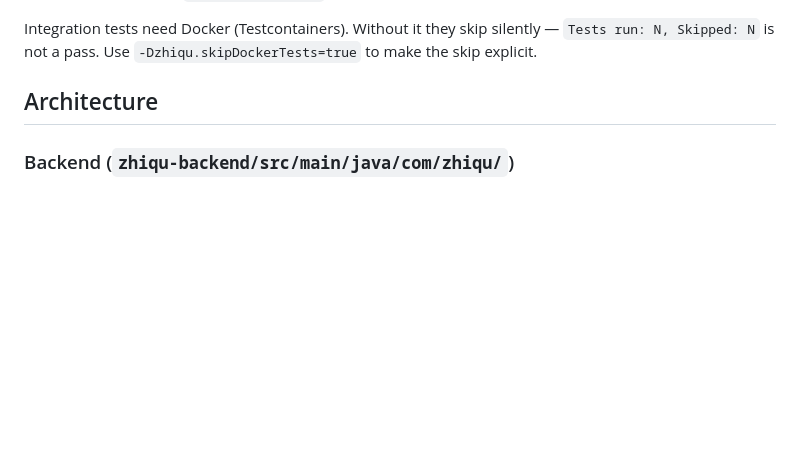
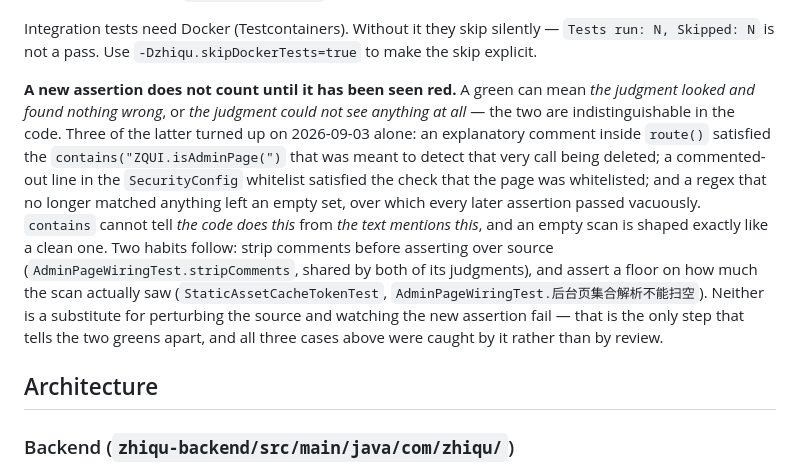
Before and after one commit to 3435986347-spec/zhiqu-StudySystem, a Markdown page: CLAUDE.md, the part around the change. Rendered like a GitHub page; blank space fills up the shorter version.

Commit message:
记一条判据方法论：新判据没见过红就不算数
三次实例都发生在 2026-09-03：route() 里的解释性注释满足了它自己要防的
contains("ZQUI.isAdminPage(")；SecurityConfig 白名单里被注释掉的一行满足了
「该页已在白名单」的检查；正则失配留下空集合，其上每一条后续断言真空通过。

共同点：contains 分不出「代码里有」和「文字里提到」，而一次扫空与一次干净的扫描
形状完全一样。两个习惯（断言前剥注释、给扫描量断言下界）都不能替代
「扰动源码、看新判据变红」——三次全是被它逮到的，没有一次是靠 review。

```diff
--- a/CLAUDE.md
+++ b/CLAUDE.md
@@ -57,6 +57,20 @@ dependency problem rather than what it is.
 
 Integration tests need Docker (Testcontainers). Without it they skip silently — `Tests run: N,
 Skipped: N` is not a pass. Use `-Dzhiqu.skipDockerTests=true` to make the skip explicit.
+
+**A new assertion does not count until it has been seen red.** A green can mean *the judgment
+looked and found nothing wrong*, or *the judgment could not see anything at all* — the two are
+indistinguishable in the code. Three of the latter turned up on 2026-09-03 alone: an explanatory
+comment inside `route()` satisfied the `contains("ZQUI.isAdminPage(")` that was meant to detect
+that very call being deleted; a commented-out line in the `SecurityConfig` whitelist satisfied
+the check that the page was whitelisted; and a regex that no longer matched anything left an
+empty set, over which every later assertion passed vacuously. `contains` cannot tell *the code
+does this* from *the text mentions this*, and an empty scan is shaped exactly like a clean one.
+Two habits follow: strip comments before asserting over source (`AdminPageWiringTest.stripComments`,
+shared by both of its judgments), and assert a floor on how much the scan actually saw
+(`StaticAssetCacheTokenTest`, `AdminPageWiringTest.后台页集合解析不能扫空`). Neither is a
+substitute for perturbing the source and watching the new assertion fail — that is the only step
+that tells the two greens apart, and all three cases above were caught by it rather than by review.
 
 ## Architecture
 
```
